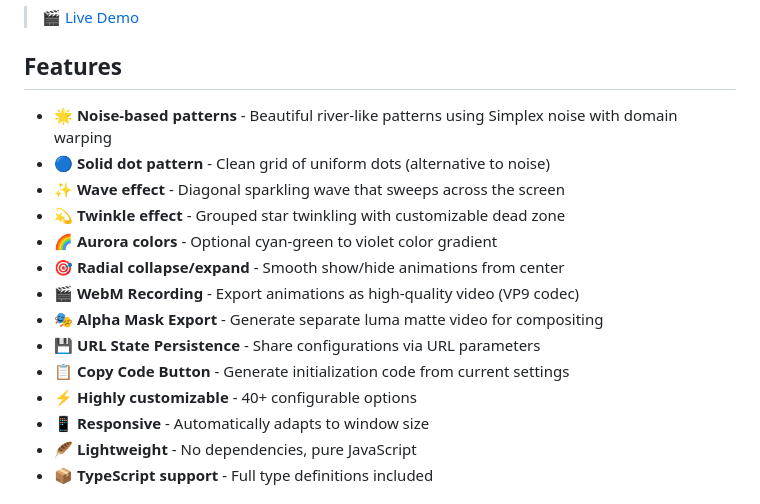
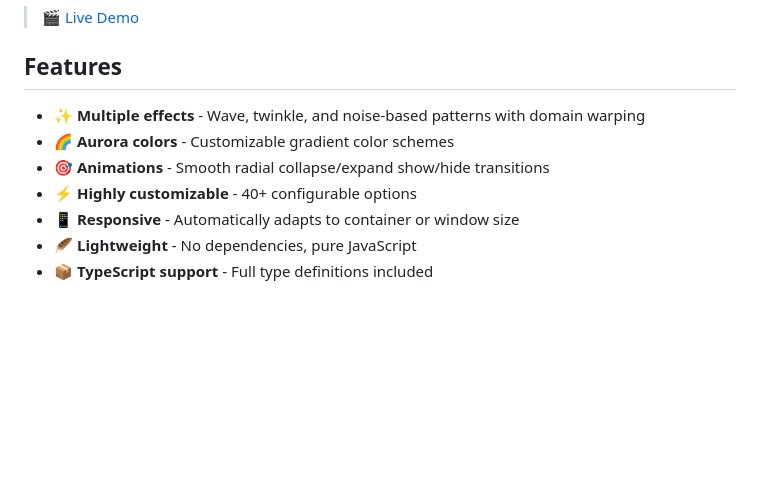
Before and after one commit to bugrakaan/borealis, a Markdown page: README.md, the part around the change. Rendered like a GitHub page; blank space fills up the shorter version.

Commit message:
docs: simplify features list

```diff
--- a/README.md
+++ b/README.md
@@ -9,18 +9,11 @@ An interactive, animated canvas background with noise-based patterns and visual
 
 ## Features
 
-- 🌟 **Noise-based patterns** - Beautiful river-like patterns using Simplex noise with domain warping
-- 🔵 **Solid dot pattern** - Clean grid of uniform dots (alternative to noise)
-- ✨ **Wave effect** - Diagonal sparkling wave that sweeps across the screen
-- 💫 **Twinkle effect** - Grouped star twinkling with customizable dead zone
-- 🌈 **Aurora colors** - Optional cyan-green to violet color gradient
-- 🎯 **Radial collapse/expand** - Smooth show/hide animations from center
-- 🎬 **WebM Recording** - Export animations as high-quality video (VP9 codec)
-- 🎭 **Alpha Mask Export** - Generate separate luma matte video for compositing
-- 💾 **URL State Persistence** - Share configurations via URL parameters
-- 📋 **Copy Code Button** - Generate initialization code from current settings
+- ✨ **Multiple effects** - Wave, twinkle, and noise-based patterns with domain warping
+- 🌈 **Aurora colors** - Customizable gradient color schemes
+- 🎯 **Animations** - Smooth radial collapse/expand show/hide transitions
 - ⚡ **Highly customizable** - 40+ configurable options
-- 📱 **Responsive** - Automatically adapts to window size
+- 📱 **Responsive** - Automatically adapts to container or window size
 - 🪶 **Lightweight** - No dependencies, pure JavaScript
 - 📦 **TypeScript support** - Full type definitions included
 
```
